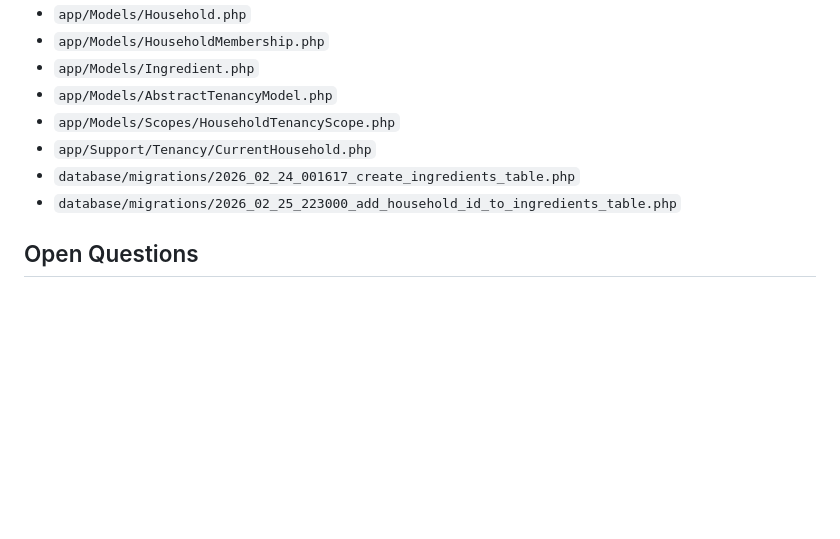
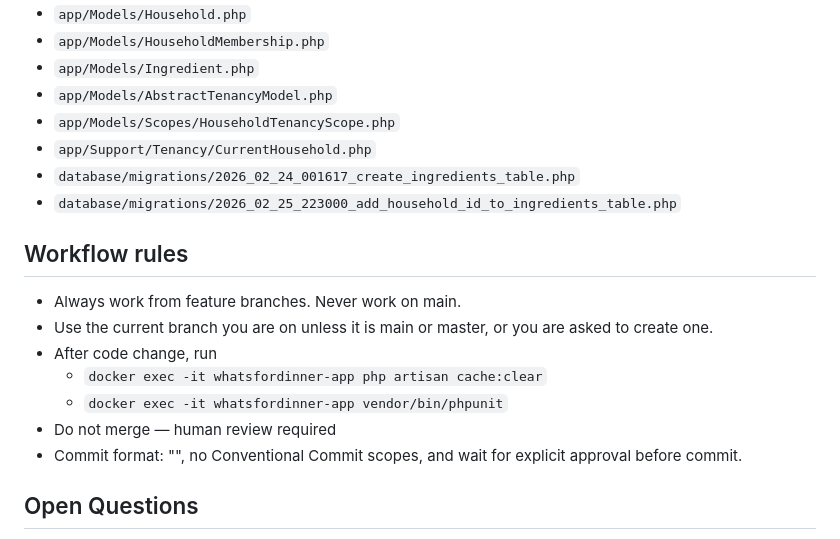
Before and after one commit to SamoThreeSixty/WhatsForDinner, a Markdown page: AGENTS.md, the part around the change. GitHub-like rendering; blank space fills up the shorter version.

Commit message:
Added workflow rules for ai

````diff
--- a/AGENTS.md
+++ b/AGENTS.md
@@ -78,6 +78,15 @@ Delivery checklist for agents:
 - `database/migrations/2026_02_24_001617_create_ingredients_table.php`
 - `database/migrations/2026_02_25_223000_add_household_id_to_ingredients_table.php`
 
+## Workflow rules
+- Always work from feature branches. Never work on main.
+- Use the current branch you are on unless it is main or master, or you are asked to create one.
+- After code change, run
+  - ```docker exec -it whatsfordinner-app php artisan cache:clear```
+  - ```docker exec -it whatsfordinner-app vendor/bin/phpunit```
+- Do not merge — human review required
+- Commit format: "<short sentence>", no Conventional Commit scopes, and wait for explicit approval before commit.
+
 ## Open Questions
 1. What is the exact ingredient grouping schema (levels, required fields, and constraints)?
 2. Any additional key files (migrations/controllers/services) to align with beyond the ones listed?
````
